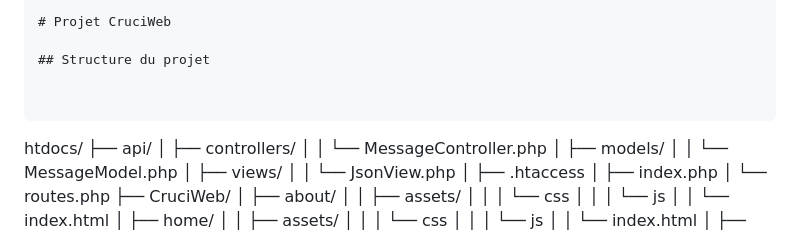
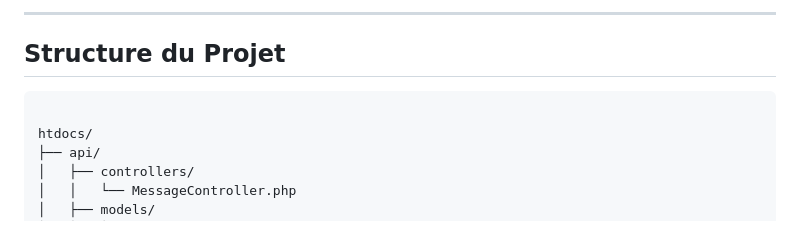
Before and after one commit to chafaaouchaou/projet-d-web, a Markdown page: readme.md, the part around the change. Drawn GitHub-style.

````diff
--- a/readme.md
+++ b/readme.md
@@ -1,10 +1,9 @@
-```markdown
-# Projet CruciWeb
+---
 
-## Structure du projet
-
+## Structure du Projet
 
 ```
+
 htdocs/
 ├── api/
 │   ├── controllers/
````
